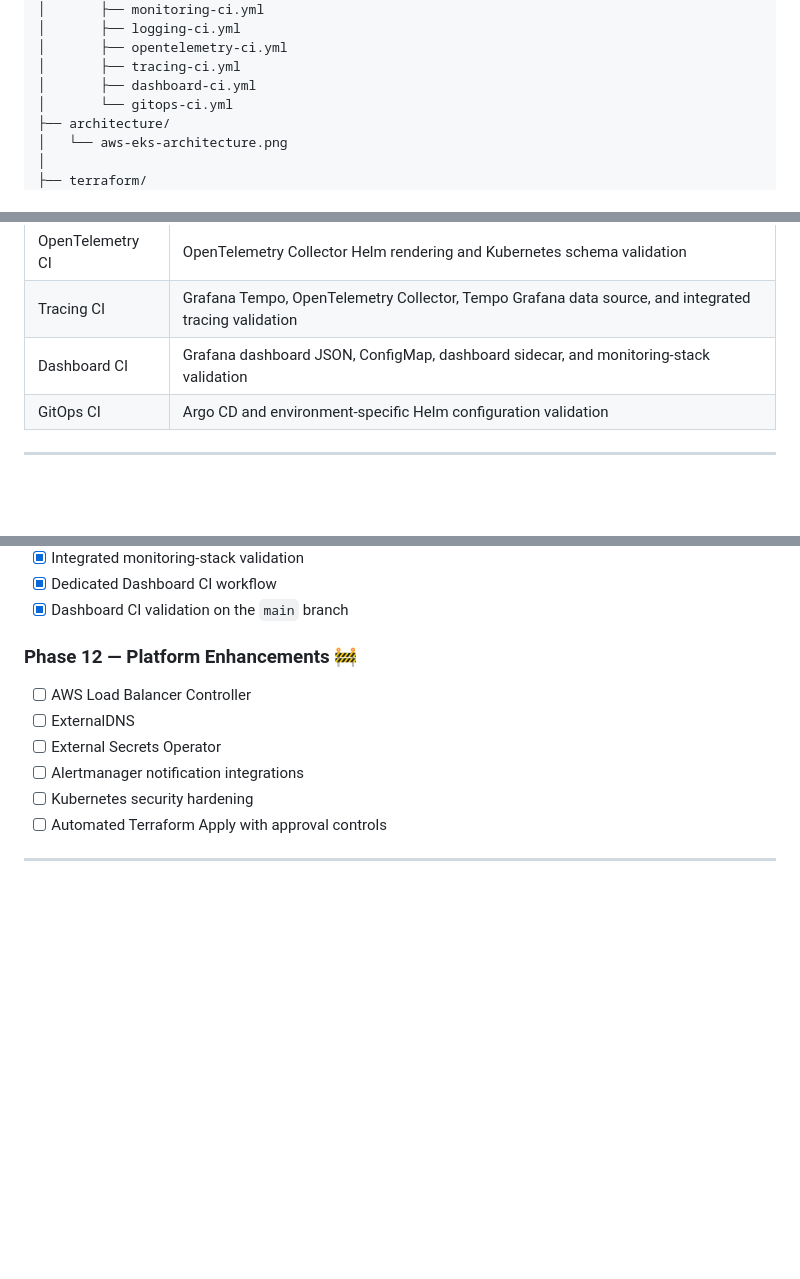
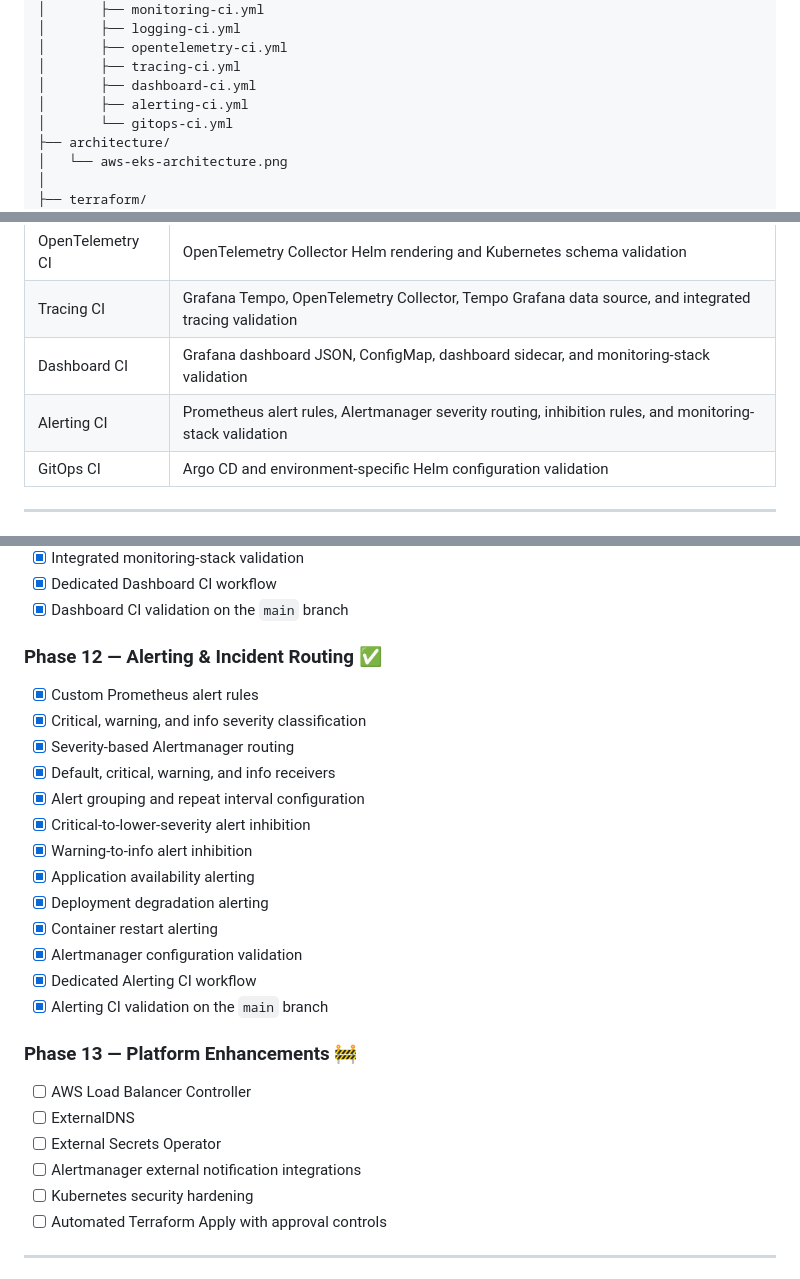
Before and after one commit to Bikramgurkha737/aws-eks-terraform-platform, a Markdown page: README.md, 3 parts joined by grey strips. GitHub-like rendering; blank space fills up the shorter version.

```diff
--- a/README.md
+++ b/README.md
@@ -118,6 +118,7 @@ aws-eks-terraform-platform/
 │       ├── opentelemetry-ci.yml
 │       ├── tracing-ci.yml
 │       ├── dashboard-ci.yml
+│       ├── alerting-ci.yml
 │       └── gitops-ci.yml
 ├── architecture/
 │   └── aws-eks-architecture.png
@@ -568,6 +618,7 @@ The repository contains automated GitHub Actions workflows covering the platform
 | OpenTelemetry CI | OpenTelemetry Collector Helm rendering and Kubernetes schema validation |
 | Tracing CI | Grafana Tempo, OpenTelemetry Collector, Tempo Grafana data source, and integrated tracing validation |
 | Dashboard CI | Grafana dashboard JSON, ConfigMap, dashboard sidecar, and monitoring-stack validation |
+| Alerting CI | Prometheus alert rules, Alertmanager severity routing, inhibition rules, and monitoring-stack validation |
 | GitOps CI | Argo CD and environment-specific Helm configuration validation |
 
 ---
@@ -1071,12 +1122,28 @@ kubeconform -strict -summary /tmp/gitops-rendered.yaml
 - [x] Dedicated Dashboard CI workflow
 - [x] Dashboard CI validation on the `main` branch
 
-### Phase 12 — Platform Enhancements 🚧
+### Phase 12 — Alerting & Incident Routing ✅
+
+- [x] Custom Prometheus alert rules
+- [x] Critical, warning, and info severity classification
+- [x] Severity-based Alertmanager routing
+- [x] Default, critical, warning, and info receivers
+- [x] Alert grouping and repeat interval configuration
+- [x] Critical-to-lower-severity alert inhibition
+- [x] Warning-to-info alert inhibition
+- [x] Application availability alerting
+- [x] Deployment degradation alerting
+- [x] Container restart alerting
+- [x] Alertmanager configuration validation
+- [x] Dedicated Alerting CI workflow
+- [x] Alerting CI validation on the `main` branch
+
+### Phase 13 — Platform Enhancements 🚧
 
 - [ ] AWS Load Balancer Controller
 - [ ] ExternalDNS
 - [ ] External Secrets Operator
-- [ ] Alertmanager notification integrations
+- [ ] Alertmanager external notification integrations
 - [ ] Kubernetes security hardening
 - [ ] Automated Terraform Apply with approval controls
 
```
Also changed, not shown: other parts of README.md (+51 -0 lines).
